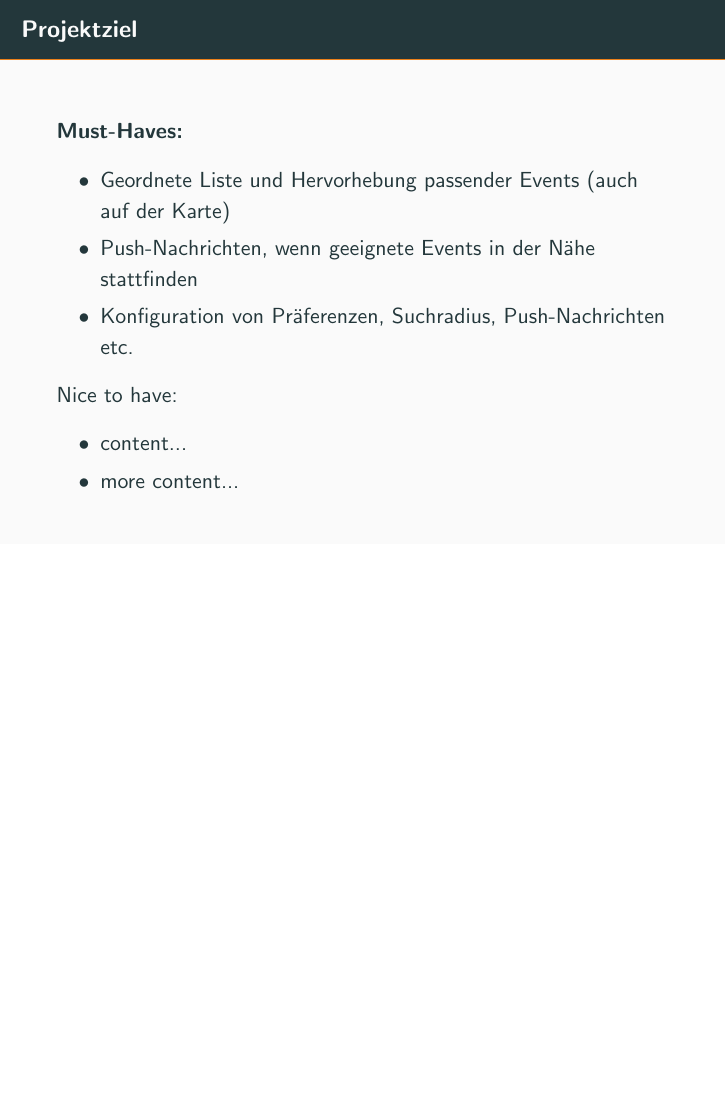
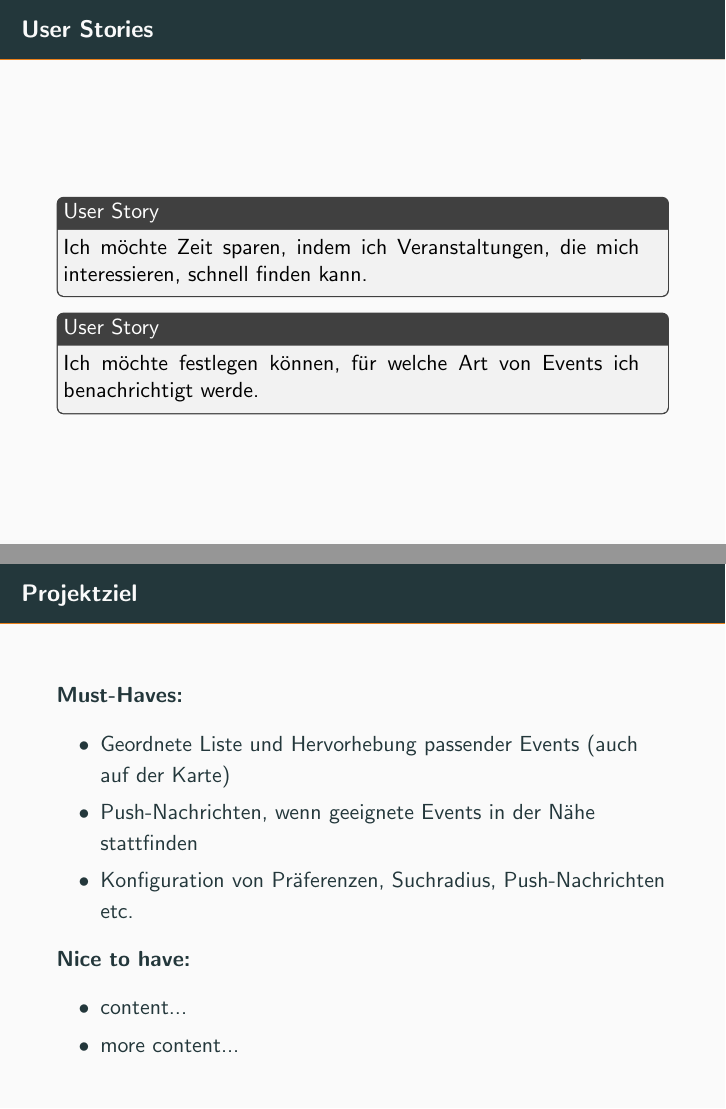
Before and after one commit to leon-richardt/location-based-recommendations, LaTeX slides (introduction.tex): page 5 of 5 before the commit and pages 4 and 6 of 6 after it, the two joined at a grey line, the shorter picture padded with empty space. Compiled offline with pdfLaTeX.

Commit message:
"Dummy" User Stories hinzugefügt Die sind erstmal nur da, um ein Gefühl für das Layout zu bekommen.

```diff
--- a/introduction.tex
+++ b/introduction.tex
@@ -4,11 +4,22 @@
 \usepackage[utf8]{inputenc}
 
 \usepackage{bm}
+\usepackage{tcolorbox}
+\usepackage{setspace}
 
 \usetheme[progressbar=frametitle]{metropolis}
 \beamertemplatenavigationsymbolsempty
 \setbeamertemplate{headline}{}
 \setbeamertemplate{footline}{}
+
+\newcommand{\userstory}[1]{
+\begin{tcolorbox}[boxrule=0.2mm, top=0mm, left=0mm, bottom=1mm, title=User Story]
+	\begin{singlespace}
+		#1
+	\end{singlespace}
+\end{tcolorbox}
+}
+
 
 \title{Location Based Recommendations}
 \author[H.~Gerdes, J.B.~Latzel, L.~Richardt]{Henrik Gerdes, Johannes B. Latzel, Leon Richardt}
@@ -39,6 +50,12 @@
 		\end{itemize}
 	\end{frame}
 
+	\begin{frame}{User Stories}
+		\userstory{Ich möchte Zeit sparen, indem ich Veranstaltungen, die mich interessieren, schnell finden kann.}
+
+		\userstory{Ich möchte festlegen können, für welche Art von Events ich benachrichtigt werde.}
+	\end{frame}
+
 	\begin{frame}{Projektziel}
 		\textbf{Must-Haves:}
 		\begin{itemize}
```
Also changed, not shown: introduction.pdf, introduction.tex (3 more changed lines).
